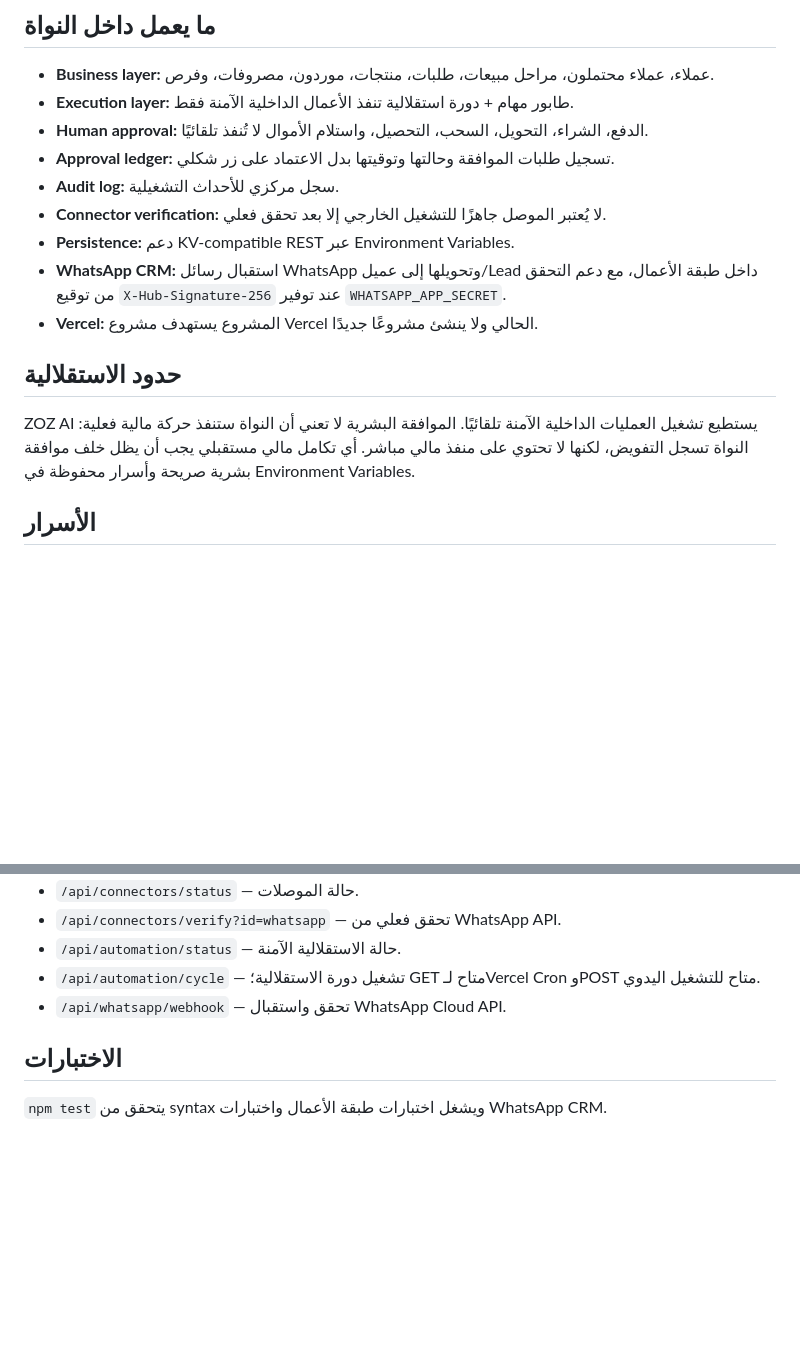
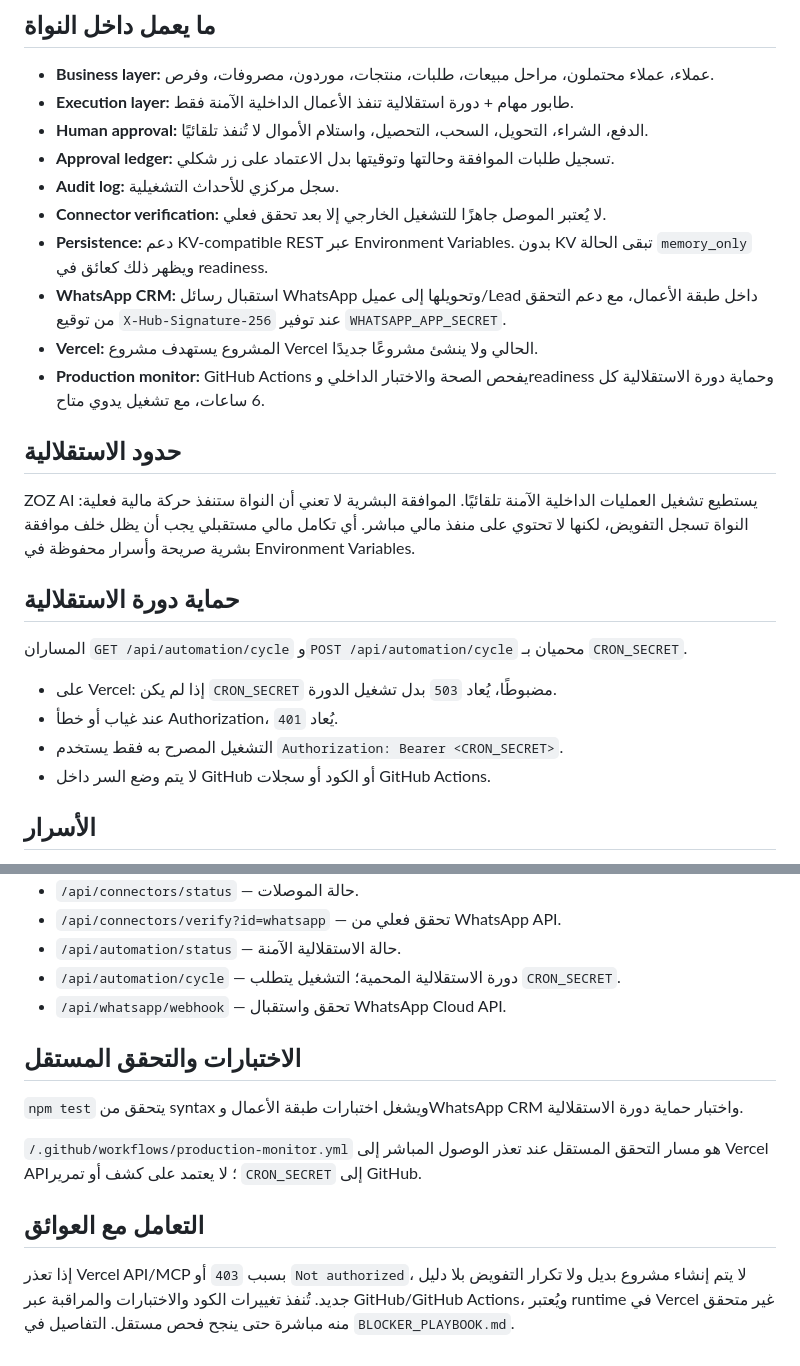
Before and after one commit to zozaimanager2026-design/zoz-ai-control, a Markdown page: README.md, 2 parts joined by grey strips. GitHub-like rendering; blank space fills up the shorter version.

Commit message:
Document operational completion, cron security, monitoring, and blocker fallback

```diff
--- a/README.md
+++ b/README.md
@@ -10,13 +10,23 @@
 - **Approval ledger:** تسجيل طلبات الموافقة وحالتها وتوقيتها بدل الاعتماد على زر شكلي.
 - **Audit log:** سجل مركزي للأحداث التشغيلية.
 - **Connector verification:** لا يُعتبر الموصل جاهزًا للتشغيل الخارجي إلا بعد تحقق فعلي.
-- **Persistence:** دعم KV-compatible REST عبر Environment Variables.
+- **Persistence:** دعم KV-compatible REST عبر Environment Variables. بدون KV تبقى الحالة `memory_only` ويظهر ذلك كعائق في readiness.
 - **WhatsApp CRM:** استقبال رسائل WhatsApp وتحويلها إلى عميل/Lead داخل طبقة الأعمال، مع دعم التحقق من توقيع `X-Hub-Signature-256` عند توفير `WHATSAPP_APP_SECRET`.
 - **Vercel:** المشروع يستهدف مشروع Vercel الحالي ولا ينشئ مشروعًا جديدًا.
+- **Production monitor:** GitHub Actions يفحص الصحة والاختبار الداخلي وreadiness وحماية دورة الاستقلالية كل 6 ساعات، مع تشغيل يدوي متاح.
 
 ## حدود الاستقلالية
 
 ZOZ AI يستطيع تشغيل العمليات الداخلية الآمنة تلقائيًا. الموافقة البشرية لا تعني أن النواة ستنفذ حركة مالية فعلية: النواة تسجل التفويض، لكنها لا تحتوي على منفذ مالي مباشر. أي تكامل مالي مستقبلي يجب أن يظل خلف موافقة بشرية صريحة وأسرار محفوظة في Environment Variables.
+
+## حماية دورة الاستقلالية
+
+المساران `GET /api/automation/cycle` و`POST /api/automation/cycle` محميان بـ `CRON_SECRET`.
+
+- على Vercel: إذا لم يكن `CRON_SECRET` مضبوطًا، يُعاد `503` بدل تشغيل الدورة.
+- عند غياب أو خطأ Authorization، يُعاد `401`.
+- التشغيل المصرح به فقط يستخدم `Authorization: Bearer <CRON_SECRET>`.
+- لا يتم وضع السر داخل GitHub أو الكود أو سجلات GitHub Actions.
 
 ## الأسرار
 
@@ -41,9 +51,15 @@ ZOZ AI يستطيع تشغيل العمليات الداخلية الآمنة ت
 - `/api/connectors/status` — حالة الموصلات.
 - `/api/connectors/verify?id=whatsapp` — تحقق فعلي من WhatsApp API.
 - `/api/automation/status` — حالة الاستقلالية الآمنة.
-- `/api/automation/cycle` — تشغيل دورة الاستقلالية؛ GET متاح لـVercel Cron وPOST متاح للتشغيل اليدوي.
+- `/api/automation/cycle` — دورة الاستقلالية المحمية؛ التشغيل يتطلب `CRON_SECRET`.
 - `/api/whatsapp/webhook` — تحقق واستقبال WhatsApp Cloud API.
 
-## الاختبارات
+## الاختبارات والتحقق المستقل
 
-`npm test` يتحقق من syntax ويشغل اختبارات طبقة الأعمال واختبارات WhatsApp CRM.
+`npm test` يتحقق من syntax ويشغل اختبارات طبقة الأعمال وWhatsApp CRM واختبار حماية دورة الاستقلالية.
+
+`/.github/workflows/production-monitor.yml` هو مسار التحقق المستقل عند تعذر الوصول المباشر إلى Vercel API؛ لا يعتمد على كشف أو تمرير `CRON_SECRET` إلى GitHub.
+
+## التعامل مع العوائق
+
+إذا تعذر Vercel API/MCP بسبب `403` أو `Not authorized`، لا يتم إنشاء مشروع بديل ولا تكرار التفويض بلا دليل جديد. تُنفذ تغييرات الكود والاختبارات والمراقبة عبر GitHub/GitHub Actions، ويُعتبر runtime في Vercel غير متحقق منه مباشرة حتى ينجح فحص مستقل. التفاصيل في `BLOCKER_PLAYBOOK.md`.
```
